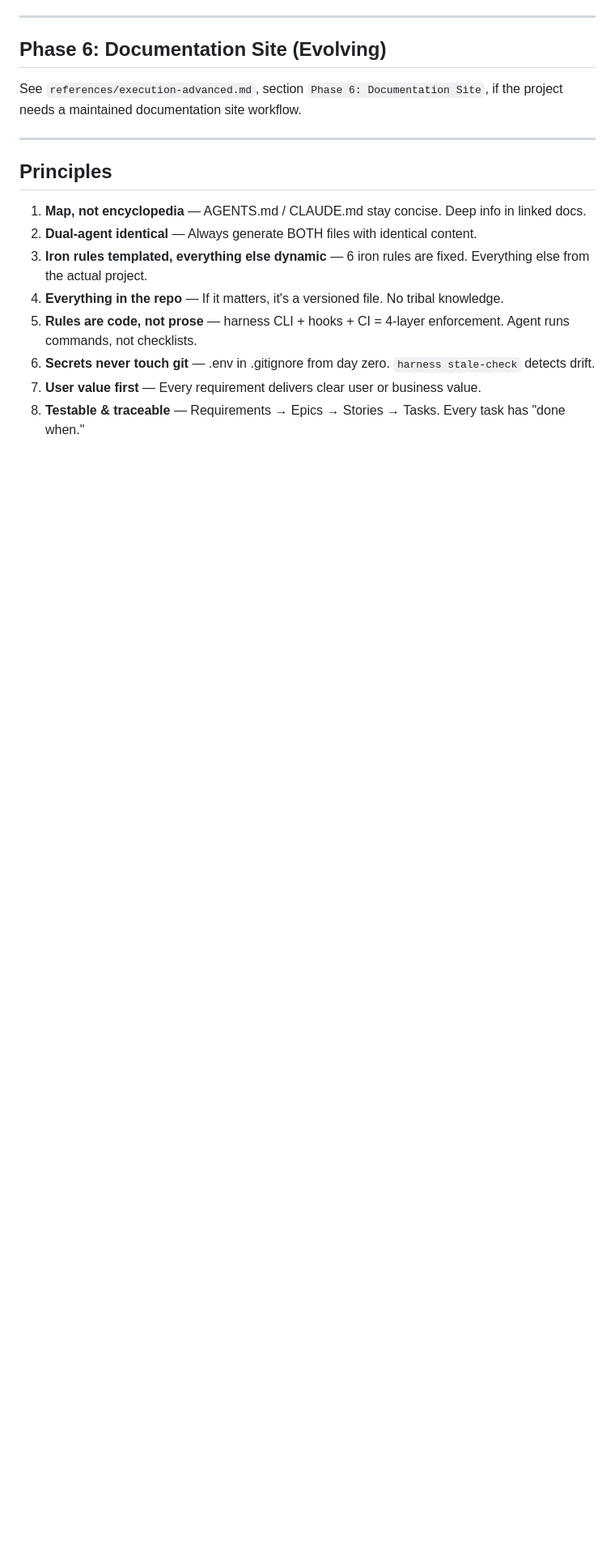
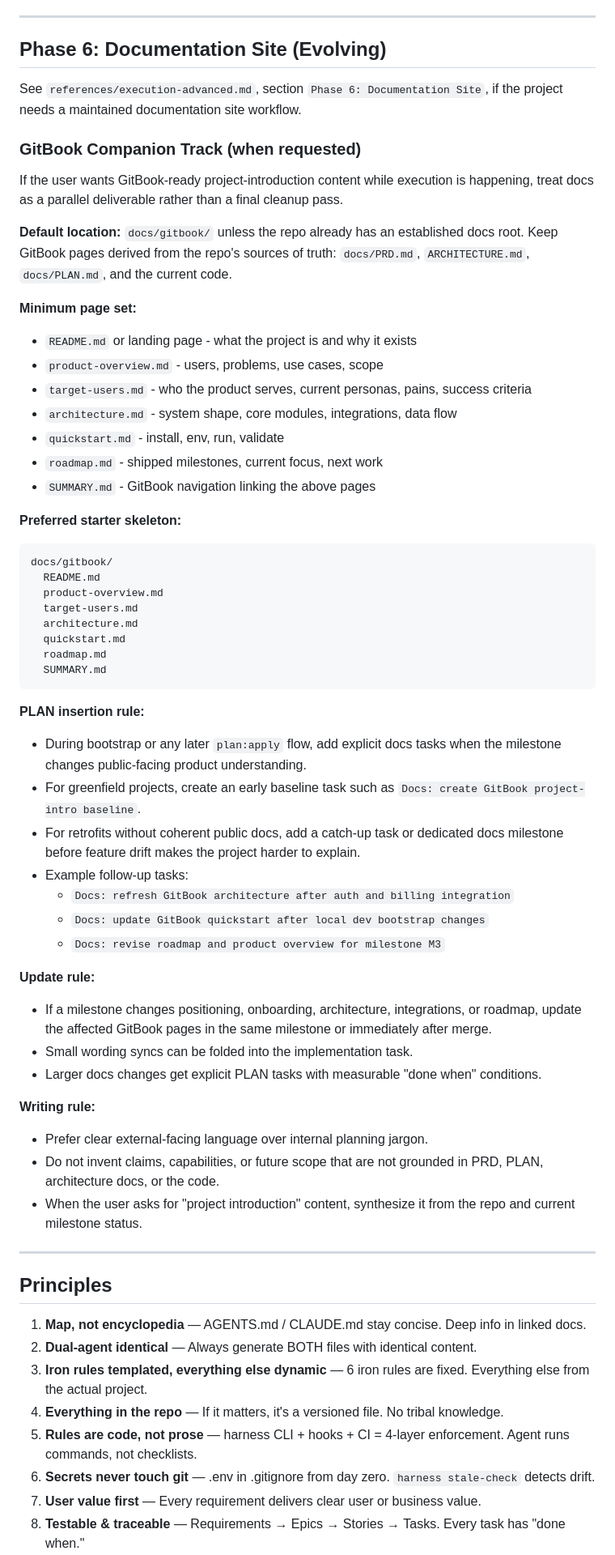
Before and after one commit to Phlegonlabs/skills, a Markdown page: harness-engineer-cli/references/skill-execution.md, the part around the change. Shown at 81% size. Drawn GitHub-style; blank space fills up the shorter version.

Commit message:
Add GitBook companion docs guidance

````diff
--- a/harness-engineer-cli/references/skill-execution.md
+++ b/harness-engineer-cli/references/skill-execution.md
@@ -379,6 +379,63 @@ project needs CI-driven versioning and publishing.
 
 See `references/execution-advanced.md`, section `Phase 6: Documentation Site`,
 if the project needs a maintained documentation site workflow.
+
+### GitBook Companion Track (when requested)
+
+If the user wants GitBook-ready project-introduction content while execution is
+happening, treat docs as a parallel deliverable rather than a final cleanup pass.
+
+**Default location:** `docs/gitbook/` unless the repo already has an established
+docs root. Keep GitBook pages derived from the repo's sources of truth:
+`docs/PRD.md`, `ARCHITECTURE.md`, `docs/PLAN.md`, and the current code.
+
+**Minimum page set:**
+- `README.md` or landing page - what the project is and why it exists
+- `product-overview.md` - users, problems, use cases, scope
+- `target-users.md` - who the product serves, current personas, pains, success criteria
+- `architecture.md` - system shape, core modules, integrations, data flow
+- `quickstart.md` - install, env, run, validate
+- `roadmap.md` - shipped milestones, current focus, next work
+- `SUMMARY.md` - GitBook navigation linking the above pages
+
+**Preferred starter skeleton:**
+```text
+docs/gitbook/
+  README.md
+  product-overview.md
+  target-users.md
+  architecture.md
+  quickstart.md
+  roadmap.md
+  SUMMARY.md
+```
+
+**PLAN insertion rule:**
+- During bootstrap or any later `plan:apply` flow, add explicit docs tasks when the
+  milestone changes public-facing product understanding.
+- For greenfield projects, create an early baseline task such as
+  `Docs: create GitBook project-intro baseline`.
+- For retrofits without coherent public docs, add a catch-up task or dedicated docs
+  milestone before feature drift makes the project harder to explain.
+- Example follow-up tasks:
+  - `Docs: refresh GitBook architecture after auth and billing integration`
+  - `Docs: update GitBook quickstart after local dev bootstrap changes`
+  - `Docs: revise roadmap and product overview for milestone M3`
+
+**Update rule:**
+- If a milestone changes positioning, onboarding, architecture, integrations, or
+  roadmap, update the affected GitBook pages in the same milestone or
+  immediately after merge.
+- Small wording syncs can be folded into the implementation task.
+- Larger docs changes get explicit PLAN tasks with measurable "done when"
+  conditions.
+
+**Writing rule:**
+- Prefer clear external-facing language over internal planning jargon.
+- Do not invent claims, capabilities, or future scope that are not grounded in
+  PRD, PLAN, architecture docs, or the code.
+- When the user asks for "project introduction" content, synthesize it from the
+  repo and current milestone status.
 
 ---
 
````
Also changed, not shown: harness-engineer-cli/SKILL.md (+17 -0 lines), 1 other file.
